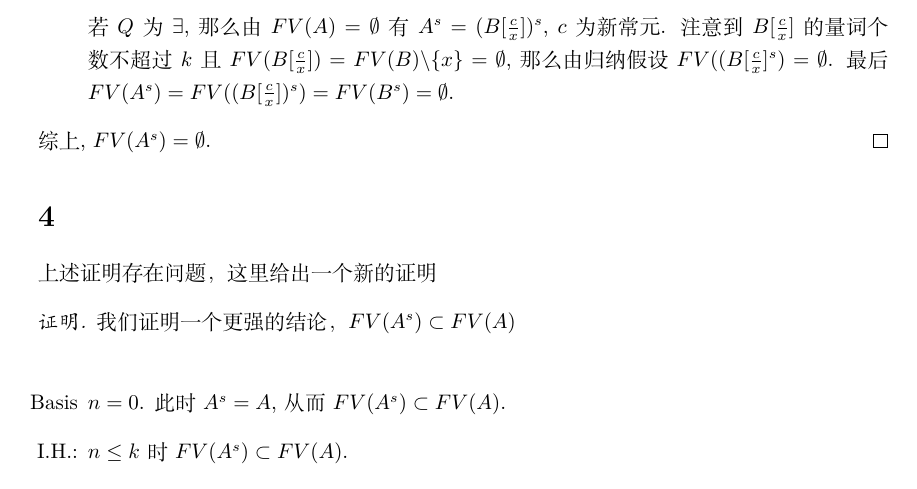
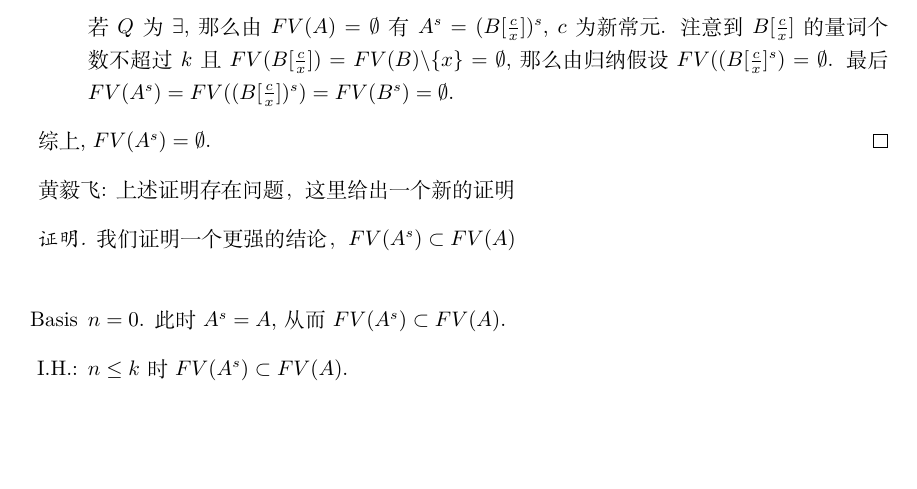
Before and after one commit to sleepycoke/Mathematical_Logic_NJUCS, a LaTeX document (Solutions/Chap7/Lecture7.tex): part of page 2 of 5, cut so that both start at the same text, the shorter picture padded with empty space. Compiled offline with XeLaTeX.

Commit message:
Update Lecture7.tex

```diff
--- a/Solutions/Chap7/Lecture7.tex
+++ b/Solutions/Chap7/Lecture7.tex
@@ -72,8 +72,8 @@ $$\vdash [(\forall x P(x) \wedge \forall y Q(y)) \rightarrow \exists z P(z)]\lef
 \end{itemize}
 综上, $FV(A^s) = \emptyset$.
 \end{proof}
-\section{}
-上述证明存在问题，这里给出一个新的证明
+%\section{}
+黄毅飞: 上述证明存在问题，这里给出一个新的证明
 \begin{proof}
 我们证明一个更强的结论，$FV(A^s) \subset FV(A)$\\
 \begin{itemize}
```
